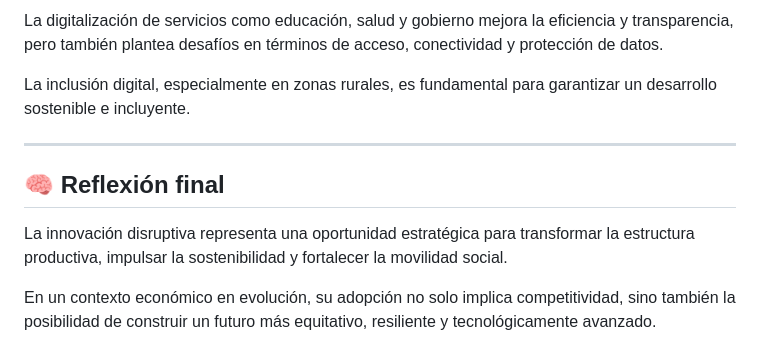
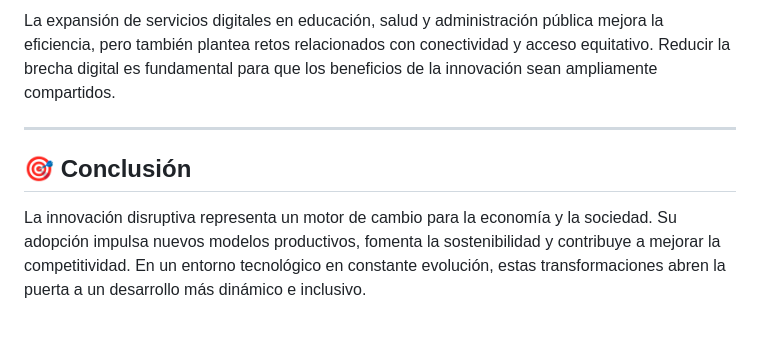
Before and after one commit to Tdeogr/Machine-Learning, a Markdown page: Disruptive Innovation/README.md, the part around one of its changes. GitHub-like rendering.

```diff
--- a/Disruptive Innovation/README.md
+++ b/Disruptive Innovation/README.md
@@ -64,12 +50,8 @@ La capacitación continua (*upskilling* y *reskilling*) es clave para reducir br
 
-La digitalización de servicios como educación, salud y gobierno mejora la eficiencia y transparencia, pero también plantea desafíos en términos de acceso, conectividad y protección de datos.
-
-La inclusión digital, especialmente en zonas rurales, es fundamental para garantizar un desarrollo sostenible e incluyente.
+La expansión de servicios digitales en educación, salud y administración pública mejora la eficiencia, pero también plantea retos relacionados con conectividad y acceso equitativo. Reducir la brecha digital es fundamental para que los beneficios de la innovación sean ampliamente compartidos.
 
 ---
 
-## 🧠 Reflexión final
+## 🎯 Conclusión
 
-La innovación disruptiva representa una oportunidad estratégica para transformar la estructura productiva, impulsar la sostenibilidad y fortalecer la movilidad social.
-
-En un contexto económico en evolución, su adopción no solo implica competitividad, sino también la posibilidad de construir un futuro más equitativo, resiliente y tecnológicamente avanzado.
+La innovación disruptiva representa un motor de cambio para la economía y la sociedad. Su adopción impulsa nuevos modelos productivos, fomenta la sostenibilidad y contribuye a mejorar la competitividad. En un entorno tecnológico en constante evolución, estas transformaciones abren la puerta a un desarrollo más dinámico e inclusivo.
```
Also changed, not shown: other parts of Disruptive Innovation/README.md (+17 -31 lines).
